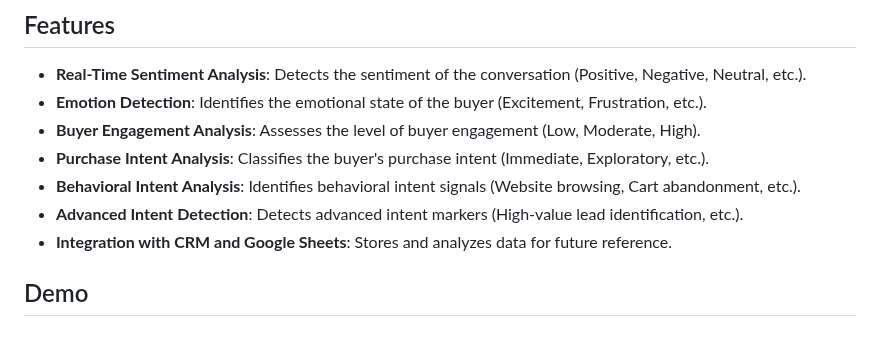
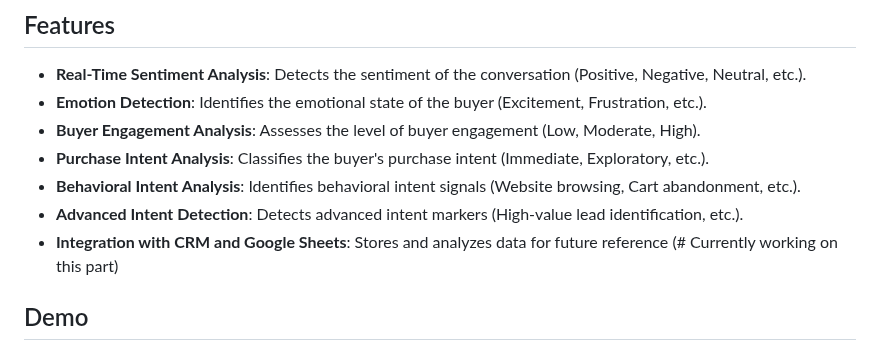
Before and after one commit to Resultyst/Infosys_Real_Time_Sales_Intelligence, a Markdown page: README.md, the part around the change. Rendered like a GitHub page.

```diff
--- a/README.md
+++ b/README.md
@@ -12,7 +12,7 @@ Real-Time AI-Powered Sales Intelligence Tool is a cutting-edge application desig
 - **Purchase Intent Analysis**: Classifies the buyer's purchase intent (Immediate, Exploratory, etc.).
 - **Behavioral Intent Analysis**: Identifies behavioral intent signals (Website browsing, Cart abandonment, etc.).
 - **Advanced Intent Detection**: Detects advanced intent markers (High-value lead identification, etc.).
-- **Integration with CRM and Google Sheets**: Stores and analyzes data for future reference.
+- **Integration with CRM and Google Sheets**: Stores and analyzes data for future reference (# Currently working on this part)
 
 ## Demo
 
```
